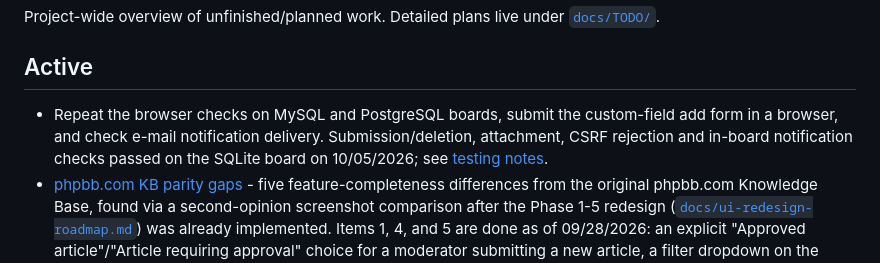
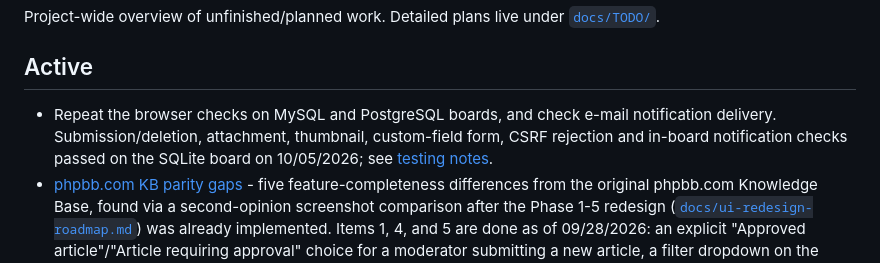
Before and after one commit to phpbbmodders/knowledgebase, a Markdown page: docs/TODO.md, the part around the change. Drawn GitHub-style.

```diff
--- a/docs/TODO.md
+++ b/docs/TODO.md
@@ -5,11 +5,10 @@ under [`docs/TODO/`](TODO/).
 
 ## Active
 
-- Repeat the browser checks on MySQL and PostgreSQL boards, submit the
-  custom-field add form in a browser, and check e-mail notification
-  delivery. Submission/deletion, attachment, CSRF rejection and in-board
-  notification checks passed on the SQLite board on 10/05/2026; see
-  [testing notes](testing.md).
+- Repeat the browser checks on MySQL and PostgreSQL boards, and check e-mail
+  notification delivery. Submission/deletion, attachment, thumbnail,
+  custom-field form, CSRF rejection and in-board notification checks passed on
+  the SQLite board on 10/05/2026; see [testing notes](testing.md).
 - [phpbb.com KB parity gaps](TODO/todo-phpbb-com-kb-parity.md) - five
   feature-completeness differences from the original phpbb.com
   Knowledge Base, found via a second-opinion screenshot comparison
```
Also changed, not shown: docs/claude-code-review-2026-09-30.md (+4 -4 lines), docs/testing.md (+15 -3 lines).
